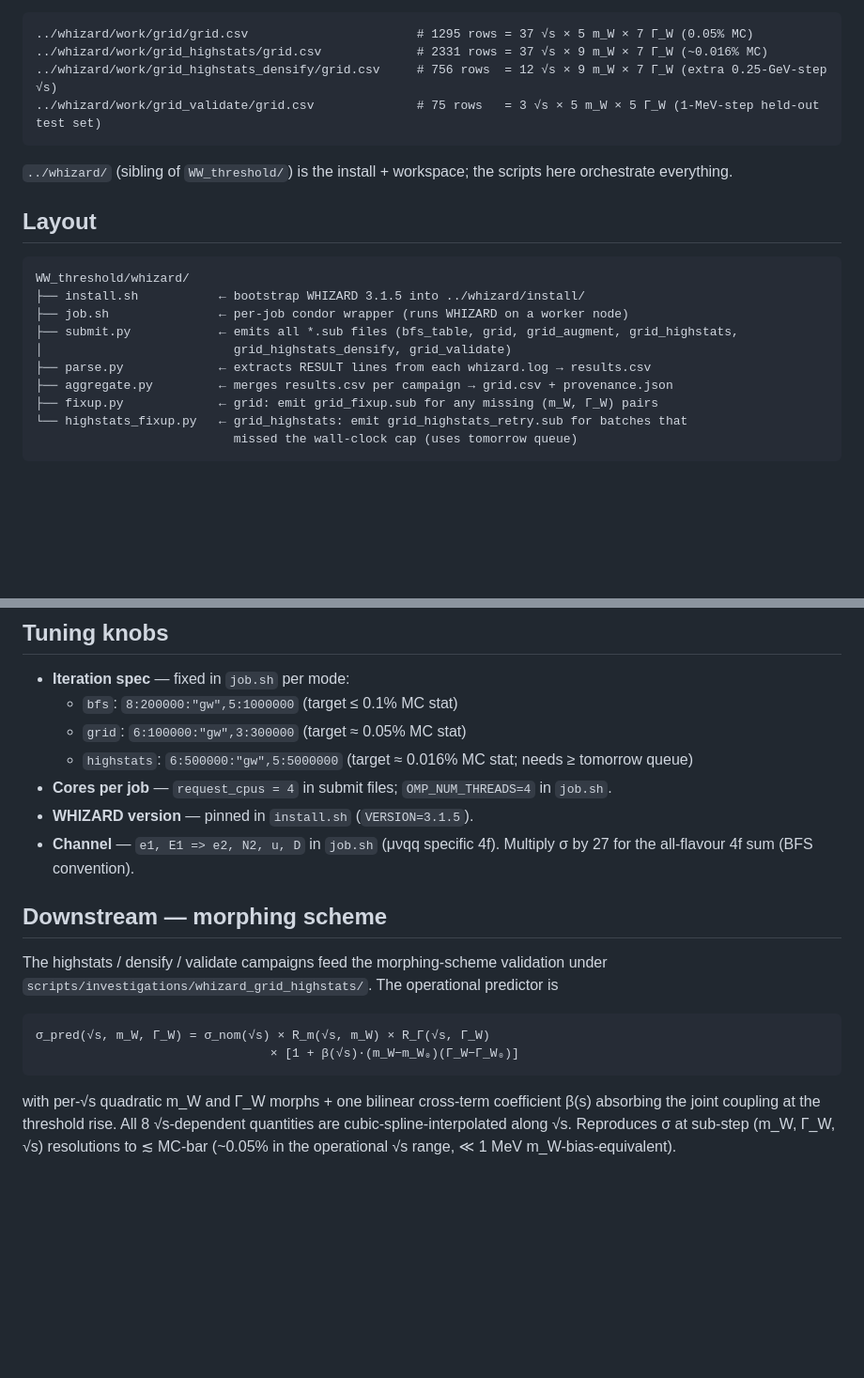
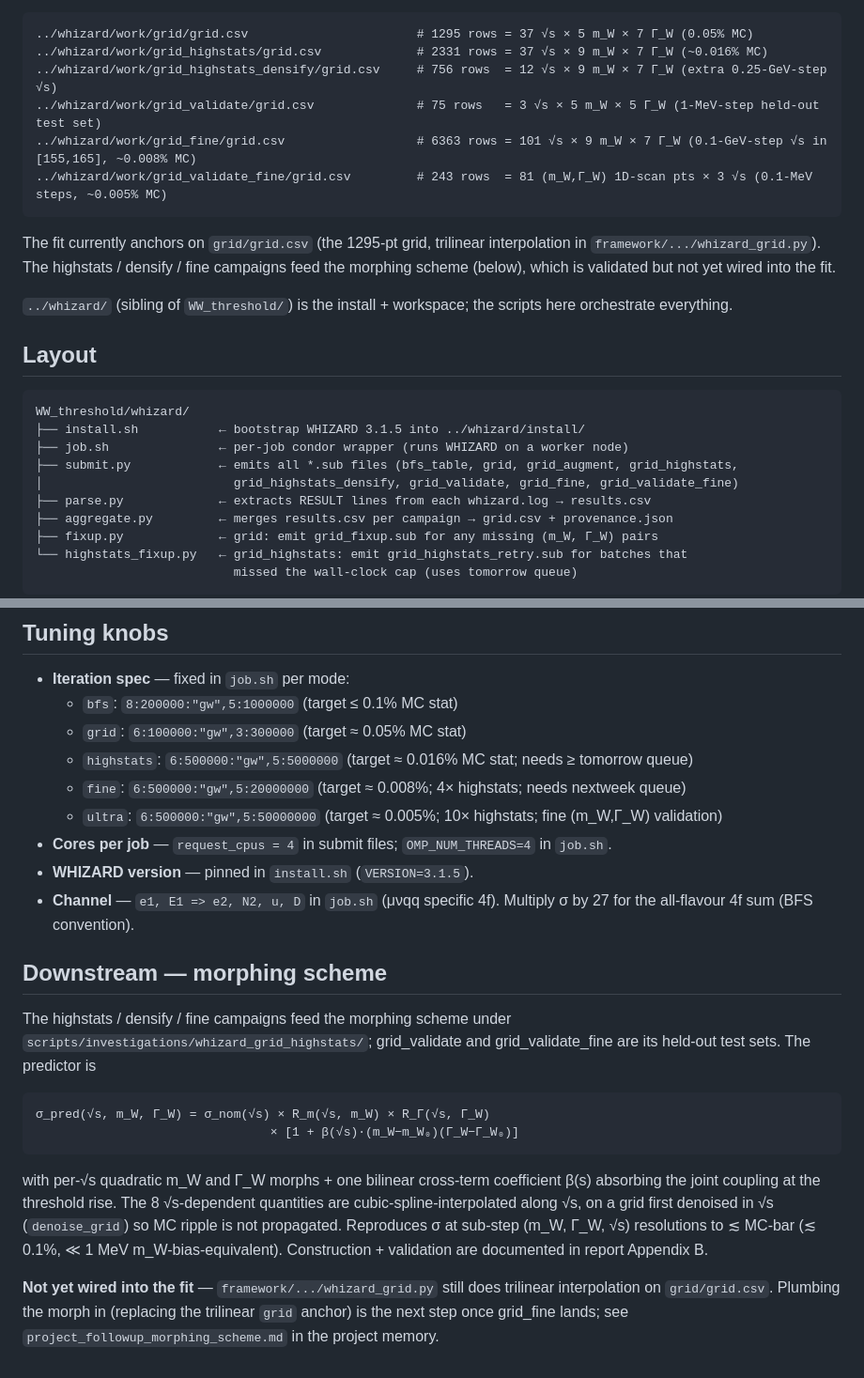
Before and after one commit to defranchis/QQbarThreshold-WbWb, a Markdown page: whizard/README.md, 2 parts joined by grey strips. Shown at 94% size. Drawn GitHub-style; blank space fills up the shorter version.

Commit message:
WW grid: document grid_fine / grid_validate_fine campaigns in READMEs
whizard/README.md and scripts/investigations/README.md updated for the
two in-flight campaigns, the new job.sh modes (fine, ultra), and the
morph dissection scripts. Both READMEs now note explicitly that the
morphing scheme is validated but NOT yet wired into the fit — the
anchor still uses trilinear interpolation on the 1295-pt grid.

Co-Authored-By: Claude Opus 4.7 <noreply@anthropic.com>

````diff
--- a/whizard/README.md
+++ b/whizard/README.md
@@ -9,7 +9,14 @@ calculation. Final products:
 ../whizard/work/grid_highstats/grid.csv             # 2331 rows = 37 √s × 9 m_W × 7 Γ_W (~0.016% MC)
 ../whizard/work/grid_highstats_densify/grid.csv     # 756 rows  = 12 √s × 9 m_W × 7 Γ_W (extra 0.25-GeV-step √s)
 ../whizard/work/grid_validate/grid.csv              # 75 rows   = 3 √s × 5 m_W × 5 Γ_W (1-MeV-step held-out test set)
+../whizard/work/grid_fine/grid.csv                  # 6363 rows = 101 √s × 9 m_W × 7 Γ_W (0.1-GeV-step √s in [155,165], ~0.008% MC)
+../whizard/work/grid_validate_fine/grid.csv         # 243 rows  = 81 (m_W,Γ_W) 1D-scan pts × 3 √s (0.1-MeV steps, ~0.005% MC)
 ```
+
+The fit currently anchors on `grid/grid.csv` (the 1295-pt grid, trilinear
+interpolation in `framework/.../whizard_grid.py`). The highstats / densify
+/ fine campaigns feed the morphing scheme (below), which is validated but
+not yet wired into the fit.
 
 `../whizard/` (sibling of `WW_threshold/`) is the install + workspace; the
 scripts here orchestrate everything.
@@ -21,7 +28,7 @@ WW_threshold/whizard/
 ├── install.sh           ← bootstrap WHIZARD 3.1.5 into ../whizard/install/
 ├── job.sh               ← per-job condor wrapper (runs WHIZARD on a worker node)
 ├── submit.py            ← emits all *.sub files (bfs_table, grid, grid_augment, grid_highstats,
-│                          grid_highstats_densify, grid_validate)
+│                          grid_highstats_densify, grid_validate, grid_fine, grid_validate_fine)
 ├── parse.py             ← extracts RESULT lines from each whizard.log → results.csv
 ├── aggregate.py         ← merges results.csv per campaign → grid.csv + provenance.json
 ├── fixup.py             ← grid: emit grid_fixup.sub for any missing (m_W, Γ_W) pairs
@@ -117,6 +124,8 @@ BFS-2007 numbers essentially bit-for-bit.
   * `bfs`:        `8:200000:"gw",5:1000000`  (target ≤ 0.1% MC stat)
   * `grid`:       `6:100000:"gw",3:300000`   (target ≈ 0.05% MC stat)
   * `highstats`:  `6:500000:"gw",5:5000000`  (target ≈ 0.016% MC stat; needs ≥ tomorrow queue)
+  * `fine`:       `6:500000:"gw",5:20000000` (target ≈ 0.008%; 4× highstats; needs nextweek queue)
+  * `ultra`:      `6:500000:"gw",5:50000000` (target ≈ 0.005%; 10× highstats; fine (m_W,Γ_W) validation)
 * **Cores per job** — `request_cpus = 4` in submit files; `OMP_NUM_THREADS=4` in `job.sh`.
 * **WHIZARD version** — pinned in `install.sh` (`VERSION=3.1.5`).
 * **Channel** — `e1, E1 => e2, N2, u, D` in `job.sh` (μνqq specific 4f).
@@ -124,15 +133,22 @@ BFS-2007 numbers essentially bit-for-bit.
 
 ## Downstream — morphing scheme
 
-The highstats / densify / validate campaigns feed the morphing-scheme
-validation under `scripts/investigations/whizard_grid_highstats/`. The
-operational predictor is
+The highstats / densify / fine campaigns feed the morphing scheme under
+`scripts/investigations/whizard_grid_highstats/`; grid_validate and
+grid_validate_fine are its held-out test sets. The predictor is
 
     σ_pred(√s, m_W, Γ_W) = σ_nom(√s) × R_m(√s, m_W) × R_Γ(√s, Γ_W)
                                     × [1 + β(√s)·(m_W−m_W₀)(Γ_W−Γ_W₀)]
 
 with per-√s quadratic m_W and Γ_W morphs + one bilinear cross-term
 coefficient β(s) absorbing the joint coupling at the threshold rise.
-All 8 √s-dependent quantities are cubic-spline-interpolated along √s.
-Reproduces σ at sub-step (m_W, Γ_W, √s) resolutions to ≲ MC-bar
-(~0.05% in the operational √s range, ≪ 1 MeV m_W-bias-equivalent).
+The 8 √s-dependent quantities are cubic-spline-interpolated along √s,
+on a grid first denoised in √s (`denoise_grid`) so MC ripple is not
+propagated. Reproduces σ at sub-step (m_W, Γ_W, √s) resolutions to
+≲ MC-bar (≲ 0.1%, ≪ 1 MeV m_W-bias-equivalent). Construction +
+validation are documented in report Appendix B.
+
+**Not yet wired into the fit** — `framework/.../whizard_grid.py` still
+does trilinear interpolation on `grid/grid.csv`. Plumbing the morph in
+(replacing the trilinear `grid` anchor) is the next step once grid_fine
+lands; see `project_followup_morphing_scheme.md` in the project memory.
````
Also changed, not shown: scripts/investigations/README.md (+14 -4 lines).
